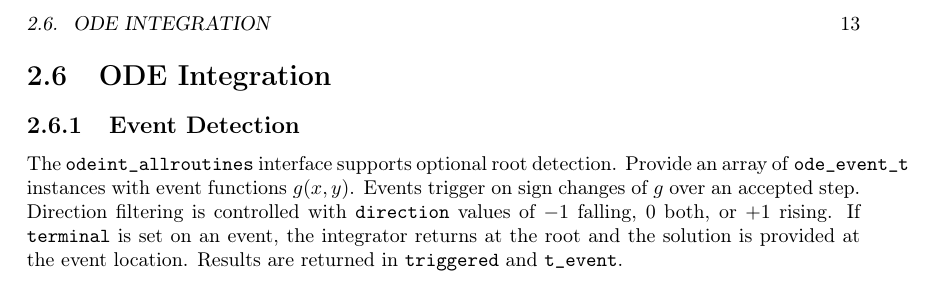
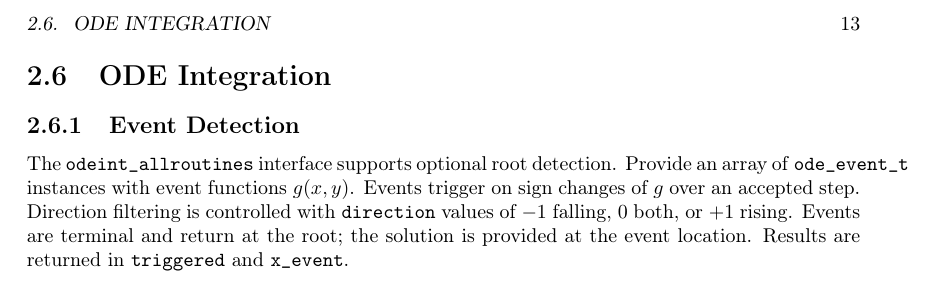
Before and after one commit to itpplasma/libneo, a LaTeX book (doc/UserDoc/main.tex, which reads doc/UserDoc/ODE_Integration.tex): part of page 13 of 19, cut so that both start at the same text. Compiled offline with pdfLaTeX.

Commit message:
Rename event time field

```diff
--- a/doc/UserDoc/ODE_Integration.tex
+++ b/doc/UserDoc/ODE_Integration.tex
@@ -5,7 +5,6 @@ The \texttt{odeint\_allroutines} interface supports optional root detection.
 Provide an array of \texttt{ode\_event\_t} instances with event functions
 $g(x, y)$. Events trigger on sign changes of $g$ over an accepted step.
 Direction filtering is controlled with \texttt{direction} values of $-1$
-falling, $0$ both, or $+1$ rising. If \texttt{terminal} is set on an
-event, the integrator returns at the root and the solution is provided at
-the event location. Results are returned in \texttt{triggered} and
-\texttt{t\_event}.
+falling, $0$ both, or $+1$ rising. Events are terminal and return at the
+root; the solution is provided at the event location. Results are
+returned in \texttt{triggered} and \texttt{x\_event}.
```
Also changed, not shown: 2 other files.
